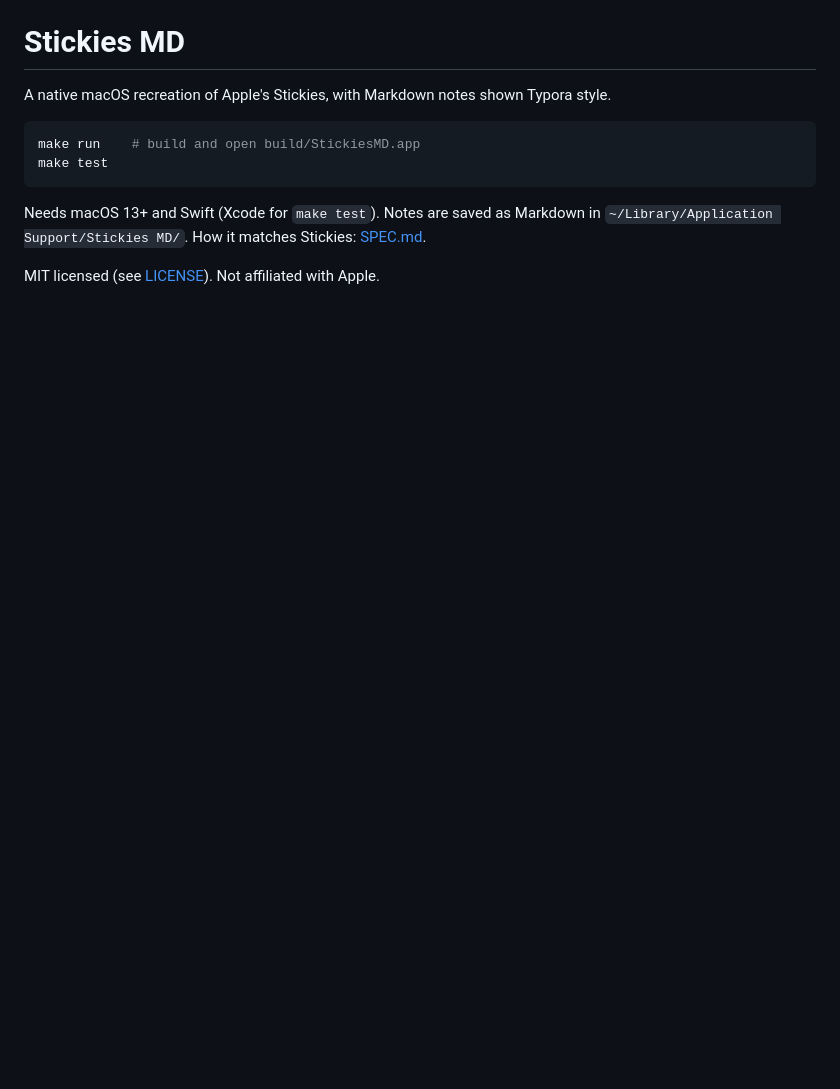
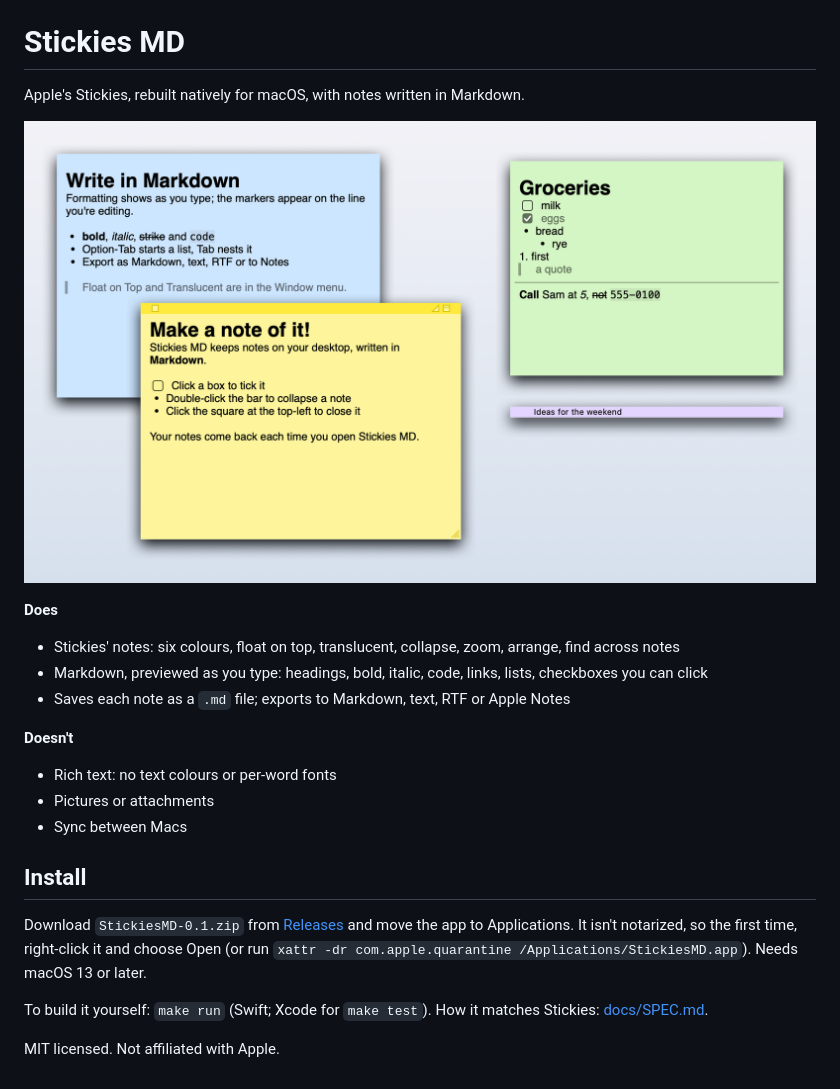
Before and after one commit to odeinjul/stickies-reproduced, a Markdown page: README.md, the part around one of its changes. Rendered like a GitHub page; pictures changed too: docs/preview.png (added); blank space fills up the shorter version.

````diff
--- a/README.md
+++ b/README.md
@@ -1,12 +3,23 @@
 # Stickies MD
 
-A native macOS recreation of Apple's Stickies, with Markdown notes shown Typora style.
+Apple's Stickies, rebuilt natively for macOS, with notes written in Markdown.
 
-```sh
-make run    # build and open build/StickiesMD.app
-make test
-```
+![Stickies MD notes on a desktop](docs/preview.png)
 
-Needs macOS 13+ and Swift (Xcode for `make test`). Notes are saved as Markdown in `~/Library/Application Support/Stickies MD/`. How it matches Stickies: [SPEC.md](SPEC.md).
+**Does**
+- Stickies' notes: six colours, float on top, translucent, collapse, zoom, arrange, find across notes
+- Markdown, previewed as you type: headings, bold, italic, code, links, lists, checkboxes you can click
+- Saves each note as a `.md` file; exports to Markdown, text, RTF or Apple Notes
 
-MIT licensed (see [LICENSE](LICENSE)). Not affiliated with Apple.
+**Doesn't**
+- Rich text: no text colours or per-word fonts
+- Pictures or attachments
+- Sync between Macs
+
+## Install
+
+Download `StickiesMD-0.1.zip` from [Releases](https://github.com/odeinjul/stickies-reproduced/releases) and move the app to Applications. It isn't notarized, so the first time, right-click it and choose Open (or run `xattr -dr com.apple.quarantine /Applications/StickiesMD.app`). Needs macOS 13 or later.
+
+To build it yourself: `make run` (Swift; Xcode for `make test`). How it matches Stickies: [docs/SPEC.md](docs/SPEC.md).
+
+MIT licensed. Not affiliated with Apple.
````
Also changed, not shown: other parts of README.md (+2 -0 lines), docs/SPEC.md (renamed from SPEC.md), docs/icon.png (added), 5 other files.
